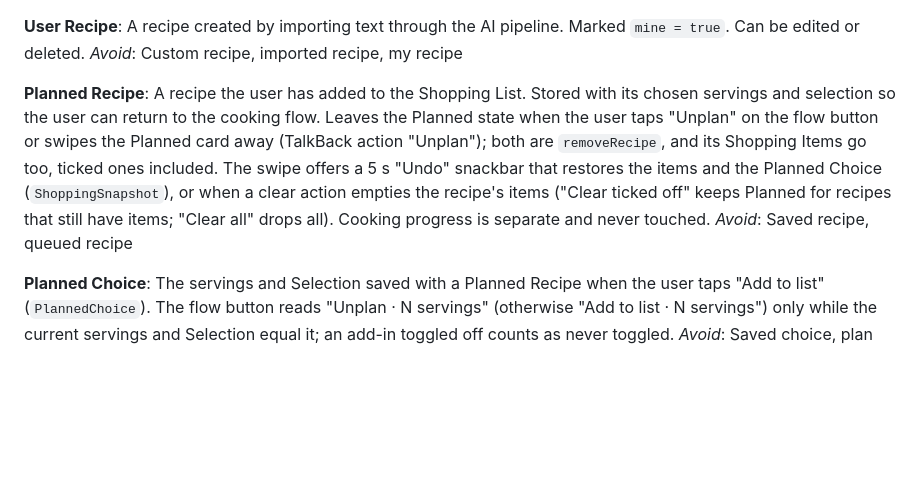
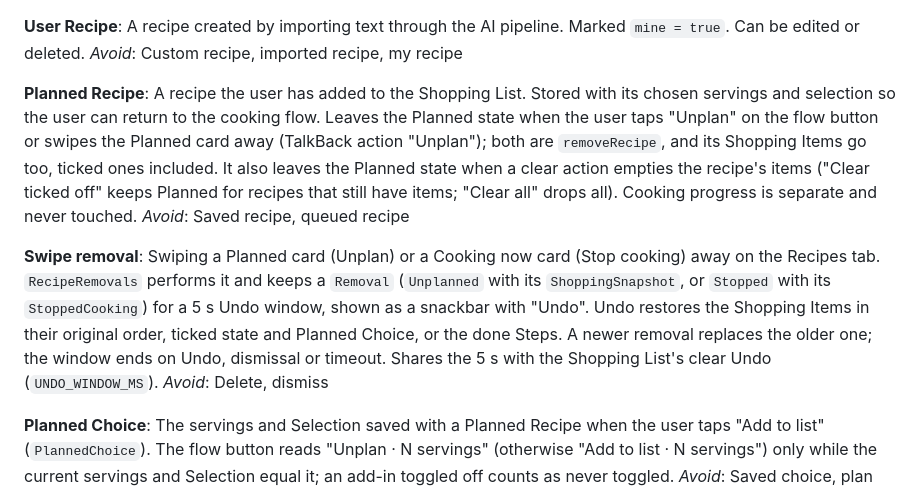
Before and after one commit to stefan-meindl/Simmer, a Markdown page: GLOSSARY.md, the part around the change. Drawn GitHub-style; blank space fills up the shorter version.

Commit message:
docs(glossary): restore Planned Recipe sentence, add Swipe removal entry (#70)

```diff
--- a/GLOSSARY.md
+++ b/GLOSSARY.md
@@ -19,8 +19,12 @@ A recipe created by importing text through the AI pipeline. Marked `mine = true`
 _Avoid_: Custom recipe, imported recipe, my recipe
 
 **Planned Recipe**:
-A recipe the user has added to the Shopping List. Stored with its chosen servings and selection so the user can return to the cooking flow. Leaves the Planned state when the user taps "Unplan" on the flow button or swipes the Planned card away (TalkBack action "Unplan"); both are `removeRecipe`, and its Shopping Items go too, ticked ones included. The swipe offers a 5 s "Undo" snackbar that restores the items and the Planned Choice (`ShoppingSnapshot`), or when a clear action empties the recipe's items ("Clear ticked off" keeps Planned for recipes that still have items; "Clear all" drops all). Cooking progress is separate and never touched.
+A recipe the user has added to the Shopping List. Stored with its chosen servings and selection so the user can return to the cooking flow. Leaves the Planned state when the user taps "Unplan" on the flow button or swipes the Planned card away (TalkBack action "Unplan"); both are `removeRecipe`, and its Shopping Items go too, ticked ones included. It also leaves the Planned state when a clear action empties the recipe's items ("Clear ticked off" keeps Planned for recipes that still have items; "Clear all" drops all). Cooking progress is separate and never touched.
 _Avoid_: Saved recipe, queued recipe
+
+**Swipe removal**:
+Swiping a Planned card (Unplan) or a Cooking now card (Stop cooking) away on the Recipes tab. `RecipeRemovals` performs it and keeps a `Removal` (`Unplanned` with its `ShoppingSnapshot`, or `Stopped` with its `StoppedCooking`) for a 5 s Undo window, shown as a snackbar with "Undo". Undo restores the Shopping Items in their original order, ticked state and Planned Choice, or the done Steps. A newer removal replaces the older one; the window ends on Undo, dismissal or timeout. Shares the 5 s with the Shopping List's clear Undo (`UNDO_WINDOW_MS`).
+_Avoid_: Delete, dismiss
 
 **Planned Choice**:
 The servings and Selection saved with a Planned Recipe when the user taps "Add to list" (`PlannedChoice`). The flow button reads "Unplan · N servings" (otherwise "Add to list · N servings") only while the current servings and Selection equal it; an add-in toggled off counts as never toggled.
```
